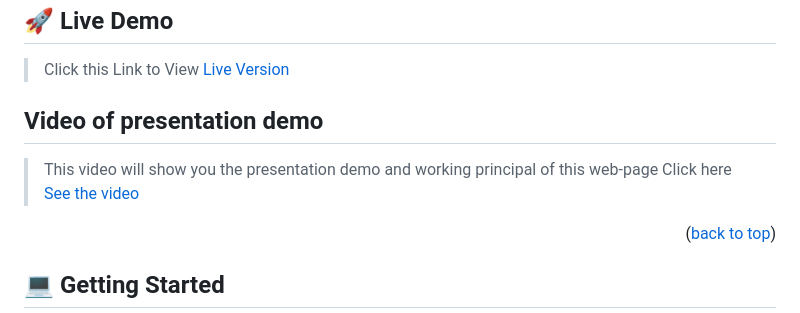
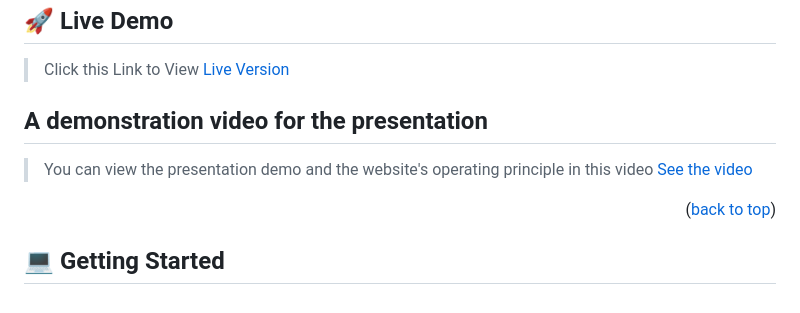
Before and after one commit to tchasinga/Photo-gallery, a Markdown page: README.md, the part around the change. Rendered like a GitHub page.

Commit message:
refactor: Update presentation video link in README.md

```diff
--- a/README.md
+++ b/README.md
@@ -52,10 +52,9 @@
 >Click this Link to View [Live Version](https://maphoto-zagallery.netlify.app/)
 
 
-## Video of presentation demo
+## A demonstration video for the presentation
 
- >This video will show you the presentation demo and working principal of this web-page
- Click here [See the video](https://maphoto-zagallery.netlify.app/)
+ >You can view the presentation demo and the website's operating principle in this video [See the video](https://maphoto-zagallery.netlify.app/)
 
 <p align="right">(<a href="#readme-top">back to top</a>)</p>
 
```
